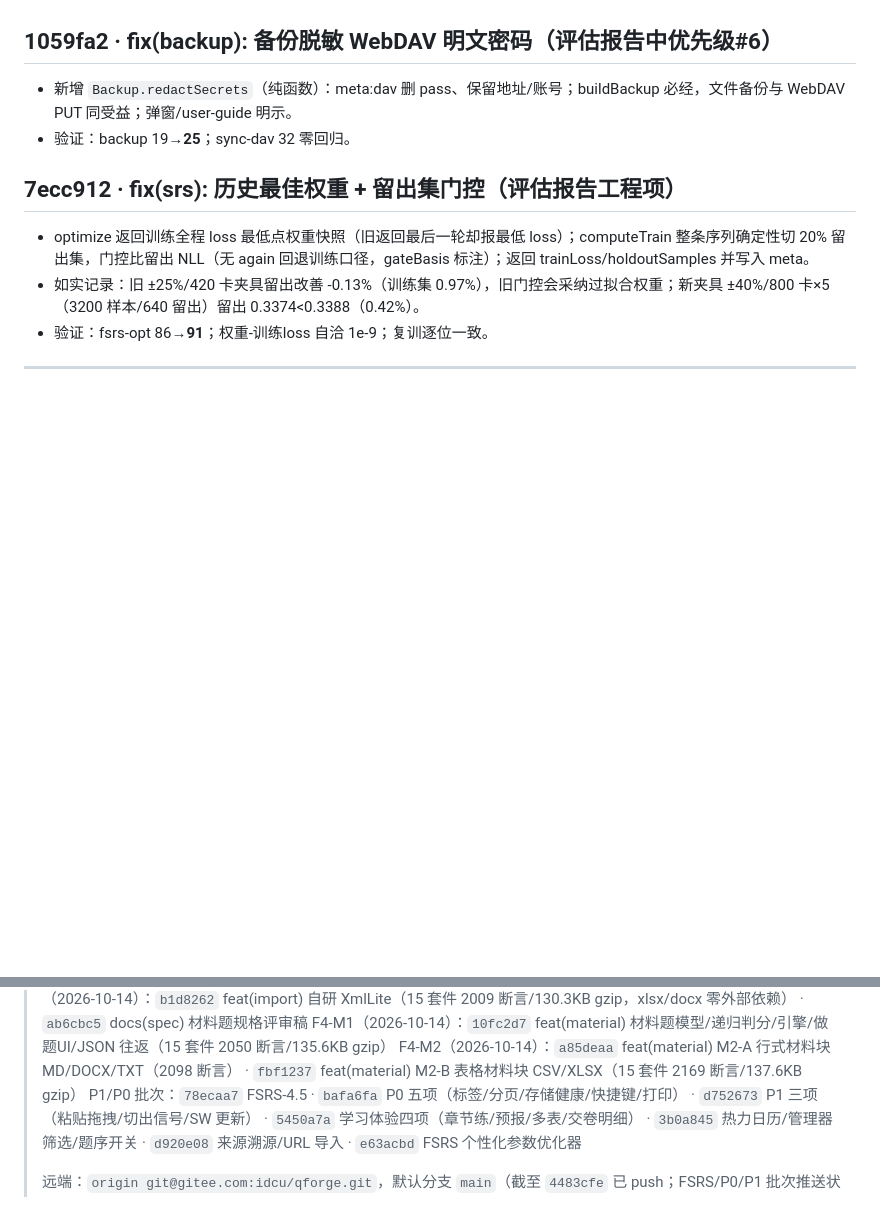
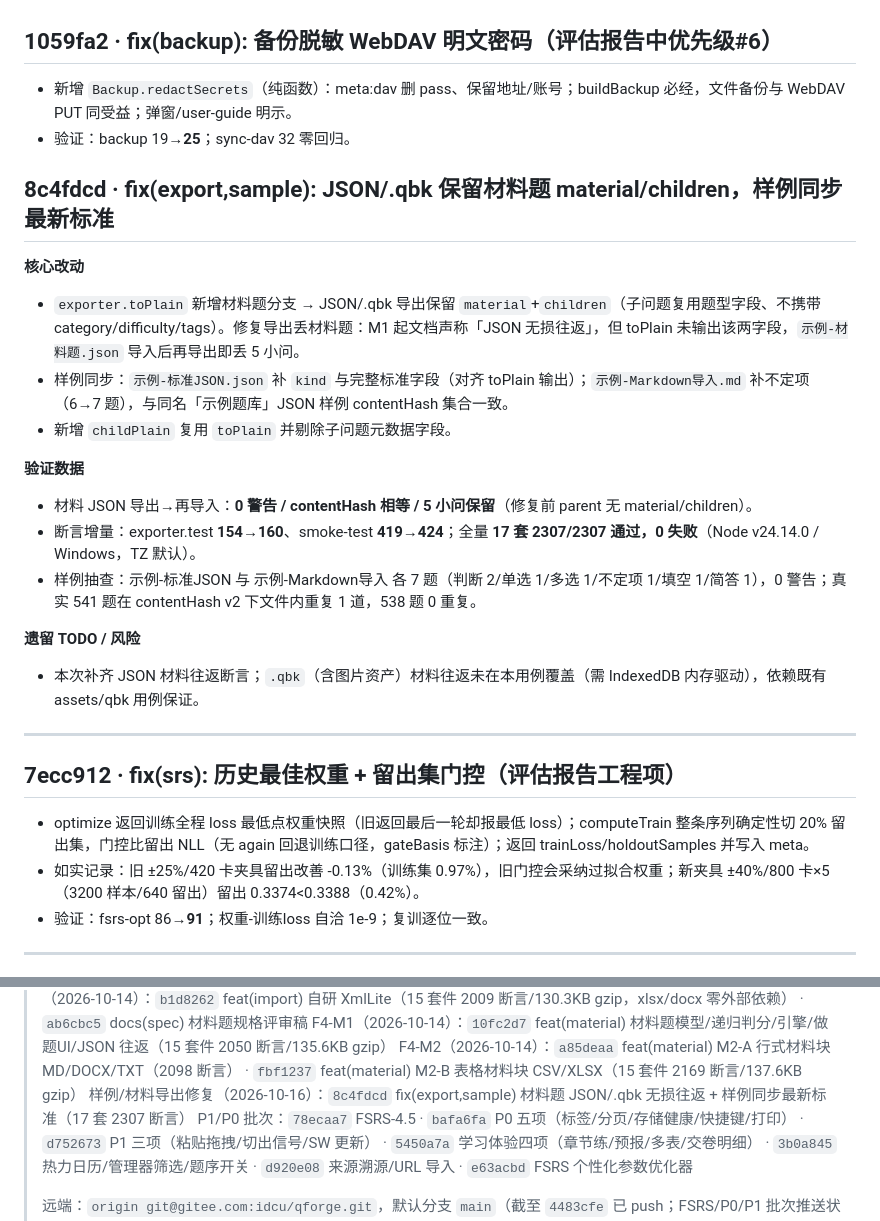
Before and after one commit to idcu/qforge, a Markdown page: CHANGELOG.internal.md, 2 parts joined by grey strips. Drawn GitHub-style; blank space fills up the shorter version.

Commit message:
docs(changelog): 回填 8c4fdcd 材料题 JSON 往返修复与样例同步记录
- 记录 Commit Hash / 核心改动点 / 验证数据（材料 JSON 往返 0 警告、contentHash 相等、17 套 2307 断言 0 失败）与遗留风险。

```diff
--- a/CHANGELOG.internal.md
+++ b/CHANGELOG.internal.md
@@ -1069,6 +1069,23 @@
 - 新增 `Backup.redactSecrets`（纯函数）：meta:dav 删 pass、保留地址/账号；buildBackup 必经，文件备份与 WebDAV PUT 同受益；弹窗/user-guide 明示。
 - 验证：backup 19→**25**；sync-dav 32 零回归。
 
+## 8c4fdcd · fix(export,sample): JSON/.qbk 保留材料题 material/children，样例同步最新标准
+
+**核心改动**
+- `exporter.toPlain` 新增材料题分支 → JSON/.qbk 导出保留 `material`+`children`（子问题复用题型字段、不携带 category/difficulty/tags）。修复导出丢材料题：M1 起文档声称「JSON 无损往返」，但 toPlain 未输出该两字段，`示例-材料题.json` 导入后再导出即丢 5 小问。
+- 样例同步：`示例-标准JSON.json` 补 `kind` 与完整标准字段（对齐 toPlain 输出）；`示例-Markdown导入.md` 补不定项（6→7 题），与同名「示例题库」JSON 样例 contentHash 集合一致。
+- 新增 `childPlain` 复用 `toPlain` 并剔除子问题元数据字段。
+
+**验证数据**
+- 材料 JSON 导出→再导入：**0 警告 / contentHash 相等 / 5 小问保留**（修复前 parent 无 material/children）。
+- 断言增量：exporter.test **154→160**、smoke-test **419→424**；全量 **17 套 2307/2307 通过，0 失败**（Node v24.14.0 / Windows，TZ 默认）。
+- 样例抽查：示例-标准JSON 与 示例-Markdown导入 各 7 题（判断 2/单选 1/多选 1/不定项 1/填空 1/简答 1），0 警告；真实 541 题在 contentHash v2 下文件内重复 1 道，538 题 0 重复。
+
+**遗留 TODO / 风险**
+- 本次补齐 JSON 材料往返断言；`.qbk`（含图片资产）材料往返未在本用例覆盖（需 IndexedDB 内存驱动），依赖既有 assets/qbk 用例保证。
+
+---
+
 ## 7ecc912 · fix(srs): 历史最佳权重 + 留出集门控（评估报告工程项）
 
 - optimize 返回训练全程 loss 最低点权重快照（旧返回最后一轮却报最低 loss）；computeTrain 整条序列确定性切 20% 留出集，门控比留出 NLL（无 again 回退训练口径，gateBasis 标注）；返回 trainLoss/holdoutSamples 并写入 meta。
@@ -1097,6 +1114,7 @@
 > F2.5/F4（2026-10-14）：`b1d8262` feat(import) 自研 XmlLite（15 套件 2009 断言/130.3KB gzip，xlsx/docx 零外部依赖） · `ab6cbc5` docs(spec) 材料题规格评审稿
 > F4-M1（2026-10-14）：`10fc2d7` feat(material) 材料题模型/递归判分/引擎/做题UI/JSON 往返（15 套件 2050 断言/135.6KB gzip）
 > F4-M2（2026-10-14）：`a85deaa` feat(material) M2-A 行式材料块 MD/DOCX/TXT（2098 断言） · `fbf1237` feat(material) M2-B 表格材料块 CSV/XLSX（15 套件 2169 断言/137.6KB gzip）
+> 样例/材料导出修复（2026-10-16）：`8c4fdcd` fix(export,sample) 材料题 JSON/.qbk 无损往返 + 样例同步最新标准（17 套 2307 断言）
 > P1/P0 批次：`78ecaa7` FSRS-4.5 · `bafa6fa` P0 五项（标签/分页/存储健康/快捷键/打印） · `d752673` P1 三项（粘贴拖拽/切出信号/SW 更新） · `5450a7a` 学习体验四项（章节练/预报/多表/交卷明细） · `3b0a845` 热力日历/管理器筛选/题序开关 · `d920e08` 来源溯源/URL 导入 · `e63acbd` FSRS 个性化参数优化器
 >
 > 远端：`origin git@gitee.com:idcu/qforge.git`，默认分支 `main`（截至 `4483cfe` 已 push；FSRS/P0/P1 批次推送状态以 git status 为准），镜像同步 GitHub。
```
